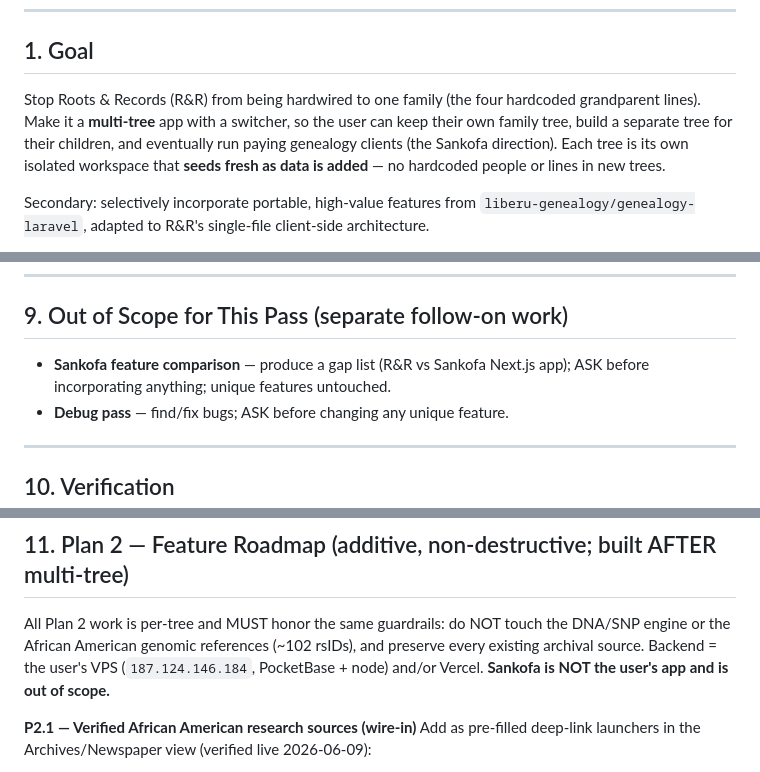
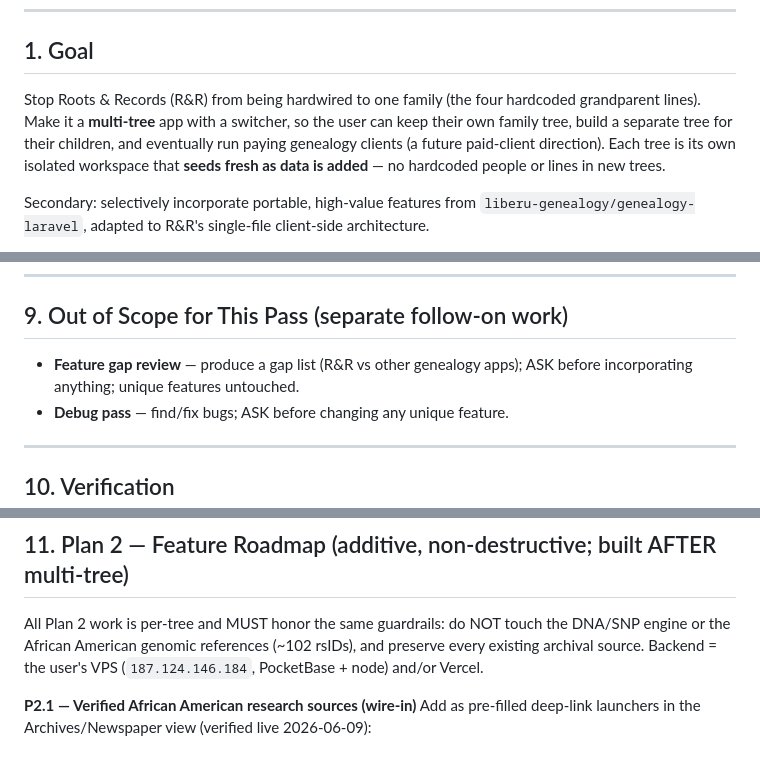
Before and after one commit to NuSeer/roots-records., a Markdown page: docs/2026-06-09-roots-records-multi-tree-design.md, 3 parts joined by grey strips. GitHub-like rendering.

```diff
--- a/docs/2026-06-09-roots-records-multi-tree-design.md
+++ b/docs/2026-06-09-roots-records-multi-tree-design.md
@@ -9,7 +9,7 @@
 
 ## 1. Goal
 
-Stop Roots & Records (R&R) from being hardwired to one family (the four hardcoded grandparent lines). Make it a **multi-tree** app with a switcher, so the user can keep their own family tree, build a separate tree for their children, and eventually run paying genealogy clients (the Sankofa direction). Each tree is its own isolated workspace that **seeds fresh as data is added** — no hardcoded people or lines in new trees.
+Stop Roots & Records (R&R) from being hardwired to one family (the four hardcoded grandparent lines). Make it a **multi-tree** app with a switcher, so the user can keep their own family tree, build a separate tree for their children, and eventually run paying genealogy clients (a future paid-client direction). Each tree is its own isolated workspace that **seeds fresh as data is added** — no hardcoded people or lines in new trees.
 
 Secondary: selectively incorporate portable, high-value features from
 `liberu-genealogy/genealogy-laravel`, adapted to R&R's single-file client-side architecture.
@@ -110,7 +110,7 @@ DNA, DNA-analysis, Leeds, match-timeline, composite, network, census, soundex, m
 
 ## 9. Out of Scope for This Pass (separate follow-on work)
 
-- **Sankofa feature comparison** — produce a gap list (R&R vs Sankofa Next.js app); ASK before incorporating anything; unique features untouched.
+- **Feature gap review** — produce a gap list (R&R vs other genealogy apps); ASK before incorporating anything; unique features untouched.
 - **Debug pass** — find/fix bugs; ASK before changing any unique feature.
 
 ---
@@ -127,7 +127,7 @@ DNA, DNA-analysis, Leeds, match-timeline, composite, network, census, soundex, m
 
 ## 11. Plan 2 — Feature Roadmap (additive, non-destructive; built AFTER multi-tree)
 
-All Plan 2 work is per-tree and MUST honor the same guardrails: do NOT touch the DNA/SNP engine or the African American genomic references (~102 rsIDs), and preserve every existing archival source. Backend = the user's VPS (`187.124.146.184`, PocketBase + node) and/or Vercel. **Sankofa is NOT the user's app and is out of scope.**
+All Plan 2 work is per-tree and MUST honor the same guardrails: do NOT touch the DNA/SNP engine or the African American genomic references (~102 rsIDs), and preserve every existing archival source. Backend = the user's VPS (`187.124.146.184`, PocketBase + node) and/or Vercel.
 
 **P2.1 — Verified African American research sources (wire-in)**
 Add as pre-filled deep-link launchers in the Archives/Newspaper view (verified live 2026-06-09):
```
Also changed, not shown: docs/2026-06-09-roots-records-multi-tree-plan.md (+7 -7 lines).
